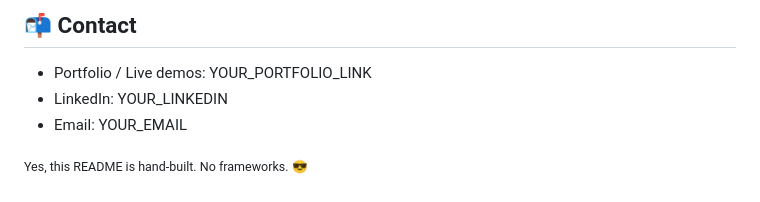
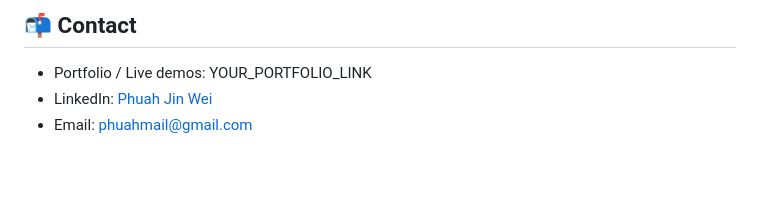
Before and after one commit to PhuahJinWei/PhuahJinWei, a Markdown page: README.md, the part around the change. Rendered like a GitHub page; blank space fills up the shorter version.

```diff
--- a/README.md
+++ b/README.md
@@ -108,8 +108,5 @@ Right now I'm exploring:
 ## 📬 Contact
 
 - Portfolio / Live demos: YOUR_PORTFOLIO_LINK
-- LinkedIn: YOUR_LINKEDIN
-- Email: YOUR_EMAIL
-
-<!-- tiny note at the end -->
-<sub>Yes, this README is hand-built. No frameworks. 😎</sub>
+- LinkedIn: [Phuah Jin Wei](https://www.linkedin.com/in/phuahjinwei/)
+- Email: phuahmail@gmail.com
```
